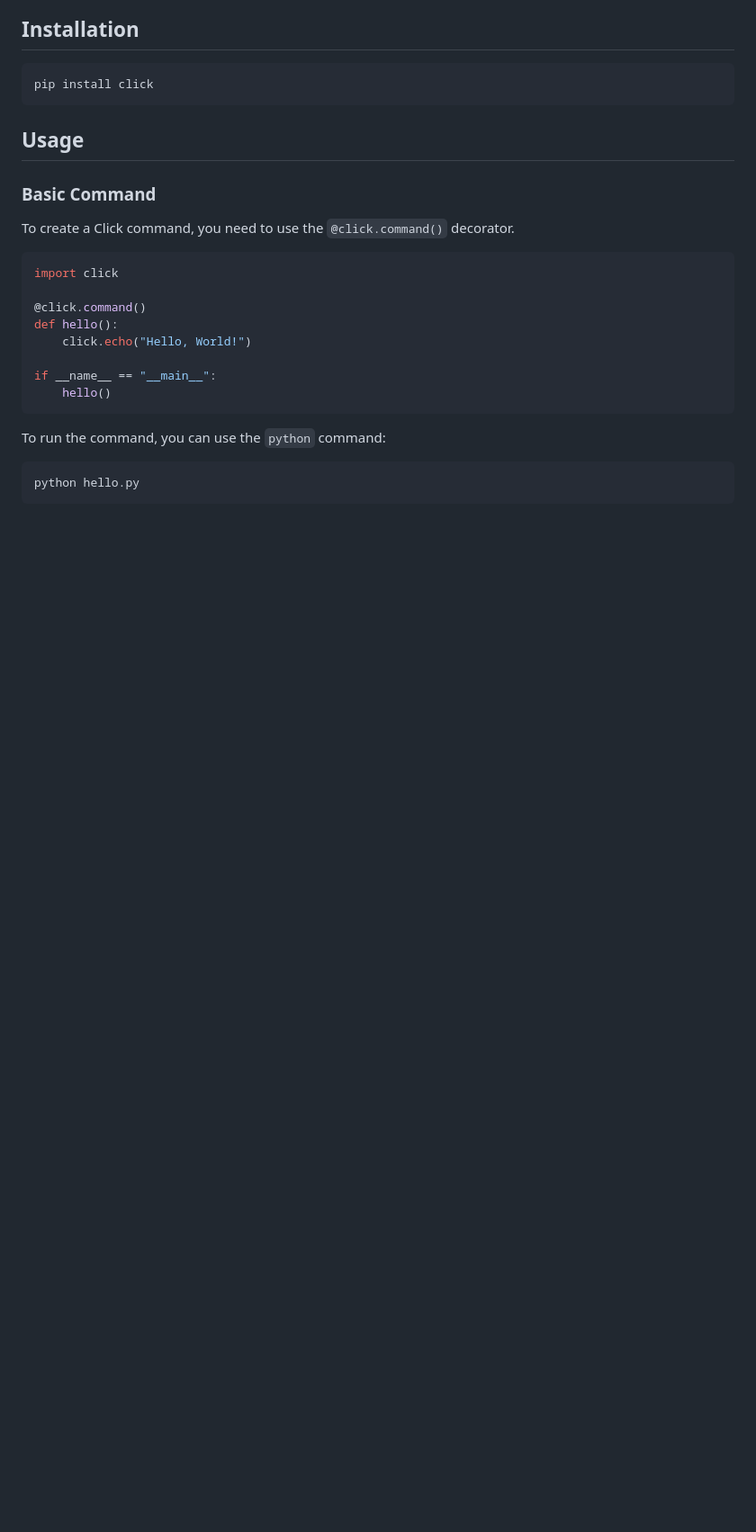
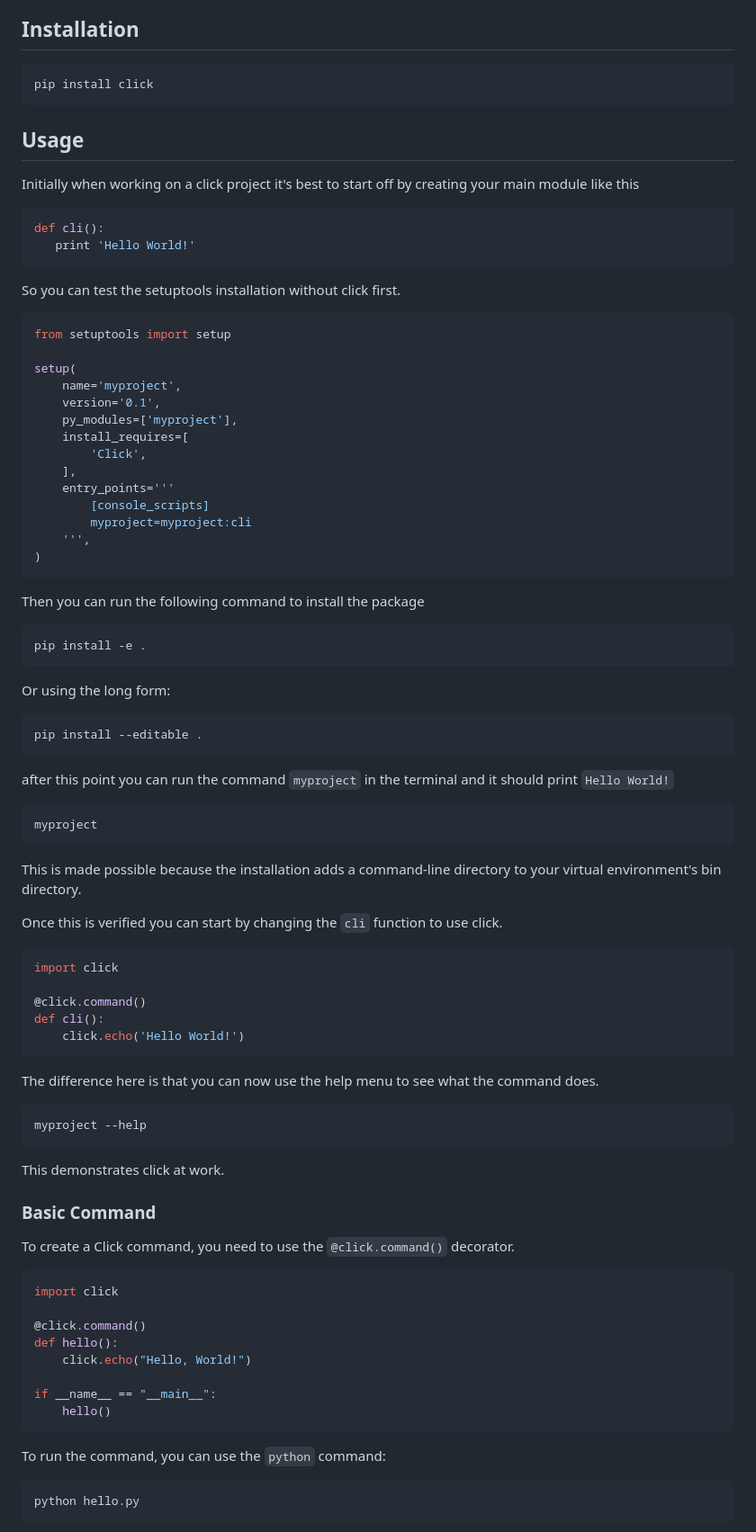
Before and after one commit to ocrosby/notes, a Markdown page: python/click.md, the part around the change. Shown at 90% size. Rendered like a GitHub page; blank space fills up the shorter version.

Commit message:
docs(click): update documentation

````diff
--- a/python/click.md
+++ b/python/click.md
@@ -27,6 +27,71 @@ pip install click
 ```
 
 ## Usage
+
+Initially when working on a click project it's best to start off by creating your main module like this
+
+```Python
+def cli():
+   print 'Hello World!'
+```
+
+So you can test the setuptools installation without click first.
+
+```Python
+from setuptools import setup
+
+setup(
+    name='myproject',
+    version='0.1',
+    py_modules=['myproject'],
+    install_requires=[
+        'Click',
+    ],
+    entry_points='''
+        [console_scripts]
+        myproject=myproject:cli
+    ''',
+)
+```
+
+Then you can run the following command to install the package
+
+```Shell
+pip install -e .
+```
+
+Or using the long form:
+
+```Shell
+pip install --editable .
+```
+
+after this point you can run the command `myproject` in the terminal and it should print `Hello World!`
+
+```Shell
+myproject
+```
+
+This is made possible because the installation adds a command-line directory to your virtual environment's bin directory.
+
+Once this is verified you can start by changing the `cli` function to use click.
+
+```Python
+import click
+
+@click.command()
+def cli():
+    click.echo('Hello World!')
+```
+
+The difference here is that you can now use the help menu to see what the command does.
+
+```Shell
+myproject --help
+```
+
+This demonstrates click at work.
+
 
 ### Basic Command
 
````
Also changed, not shown: python/setuptools.md (added, +139 -0 lines).
